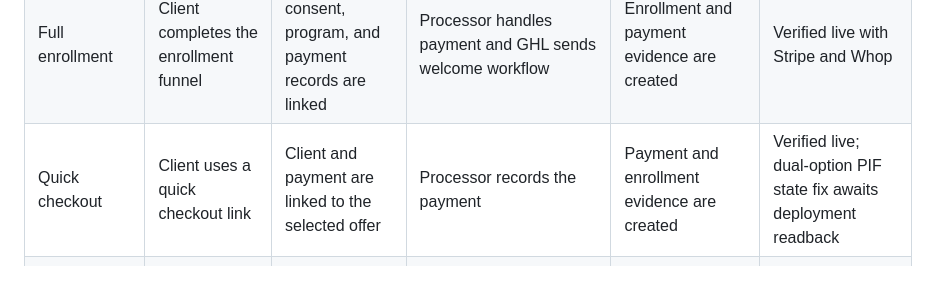
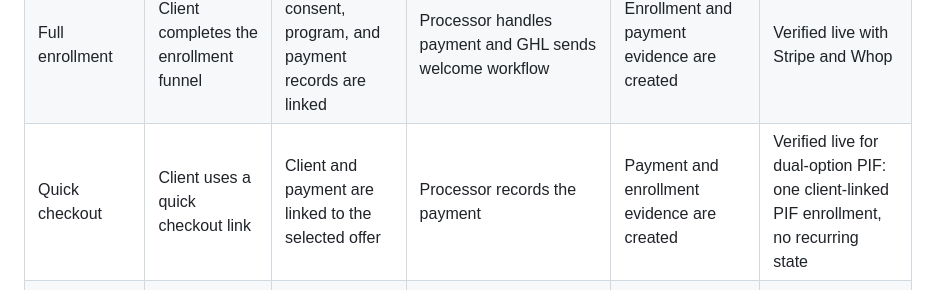
Before and after one commit to Pkorn79/ScaleSafe, a Markdown page: docs/user-guide/WORKFLOW_REFERENCE.md, the part around the change. Rendered like a GitHub page.

```diff
--- a/docs/user-guide/WORKFLOW_REFERENCE.md
+++ b/docs/user-guide/WORKFLOW_REFERENCE.md
@@ -16,7 +16,7 @@ Each workflow is documented across the complete system, not only the button a me
 | Send enrollment link | Select a client and offer, then send | Enrollment link is generated for the selected client and offer | GHL workflow sends the configured message | Delivery attempt and enrollment state are recorded | Verified live |
 | Assign offer | Select Assign Offer, choose an offer, and confirm | Client is directly enrolled without consent pages or payment | No payment or enrollment-link workflow | Enrollment exists without checkout consent/payment proof | Preview verified; action not run |
 | Full enrollment | Client completes the enrollment funnel | Enrollment, consent, program, and payment records are linked | Processor handles payment and GHL sends welcome workflow | Enrollment and payment evidence are created | Verified live with Stripe and Whop |
-| Quick checkout | Client uses a quick checkout link | Client and payment are linked to the selected offer | Processor records the payment | Payment and enrollment evidence are created | Verified live; dual-option PIF state fix awaits deployment readback |
+| Quick checkout | Client uses a quick checkout link | Client and payment are linked to the selected offer | Processor records the payment | Payment and enrollment evidence are created | Verified live for dual-option PIF: one client-linked PIF enrollment, no recurring state |
 | Quick Manual Sale | Merchant charges from the client profile | Payment is collected before consent completion | Processor records charge; enrollment link is sent | Paid-pending enrollment becomes enrolled after consent | Verified live with Stripe, NMI, and Whop paths |
 | Client-only manual charge | Open QMS and leave Offer / Program unassigned | Payment is recorded against the client only | Processor records the charge | No enrollment packet or welcome workflow; payment remains unassigned | Preview verified; action not run |
 | Whop QMS | Select a Whop offer in QMS and create checkout | Hosted Whop checkout loads inside the QMS modal | Whop collects payment | ScaleSafe records the payment after confirmation and can send paid enrollment consent | Preview verified; checkout not created |
```
Also changed, not shown: docs/LAUNCH_READINESS_CHECKLIST.md (+6 -5 lines), docs/user-guide/OPEN_REMEDIATION_REGISTER.md (+3 -9 lines).
